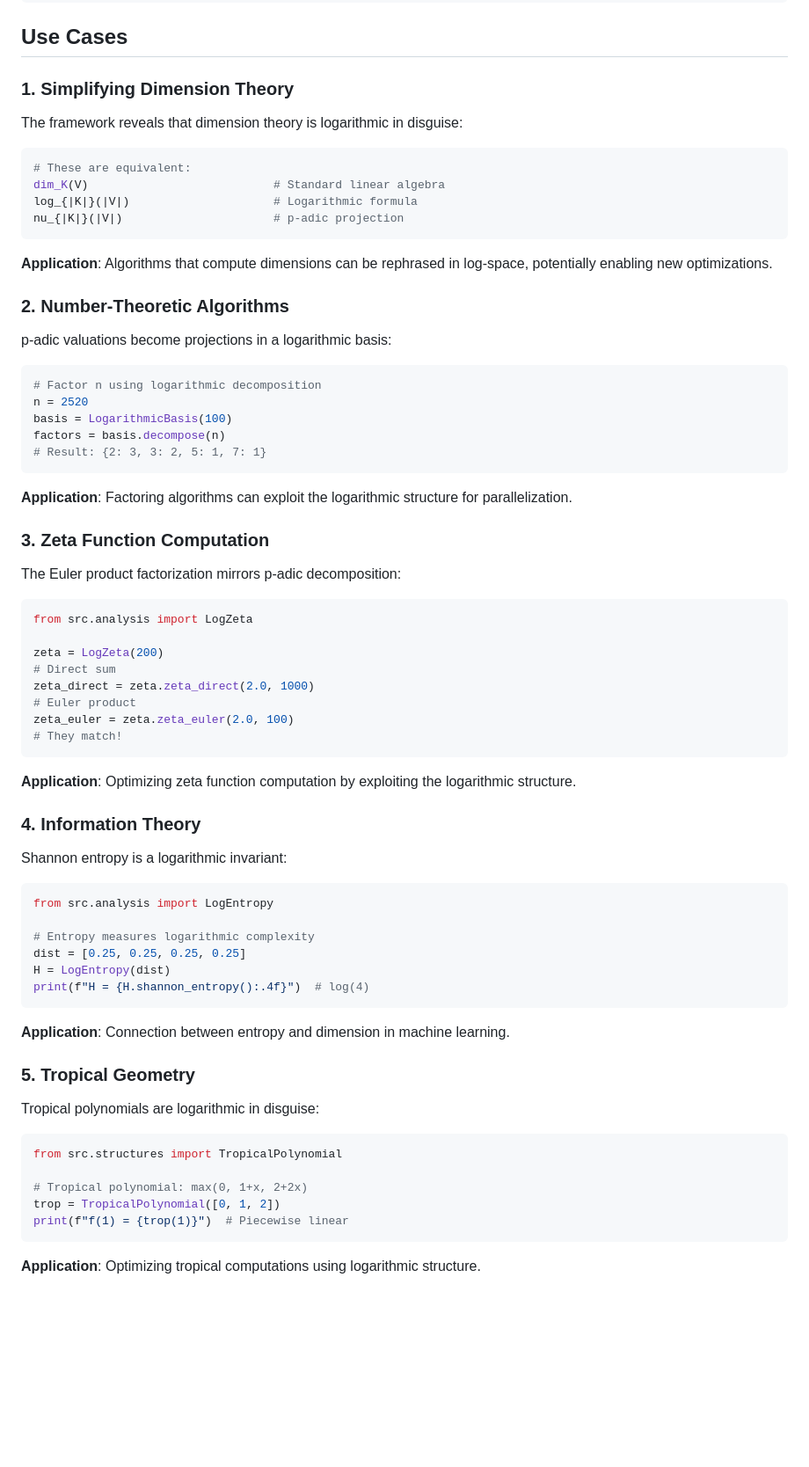
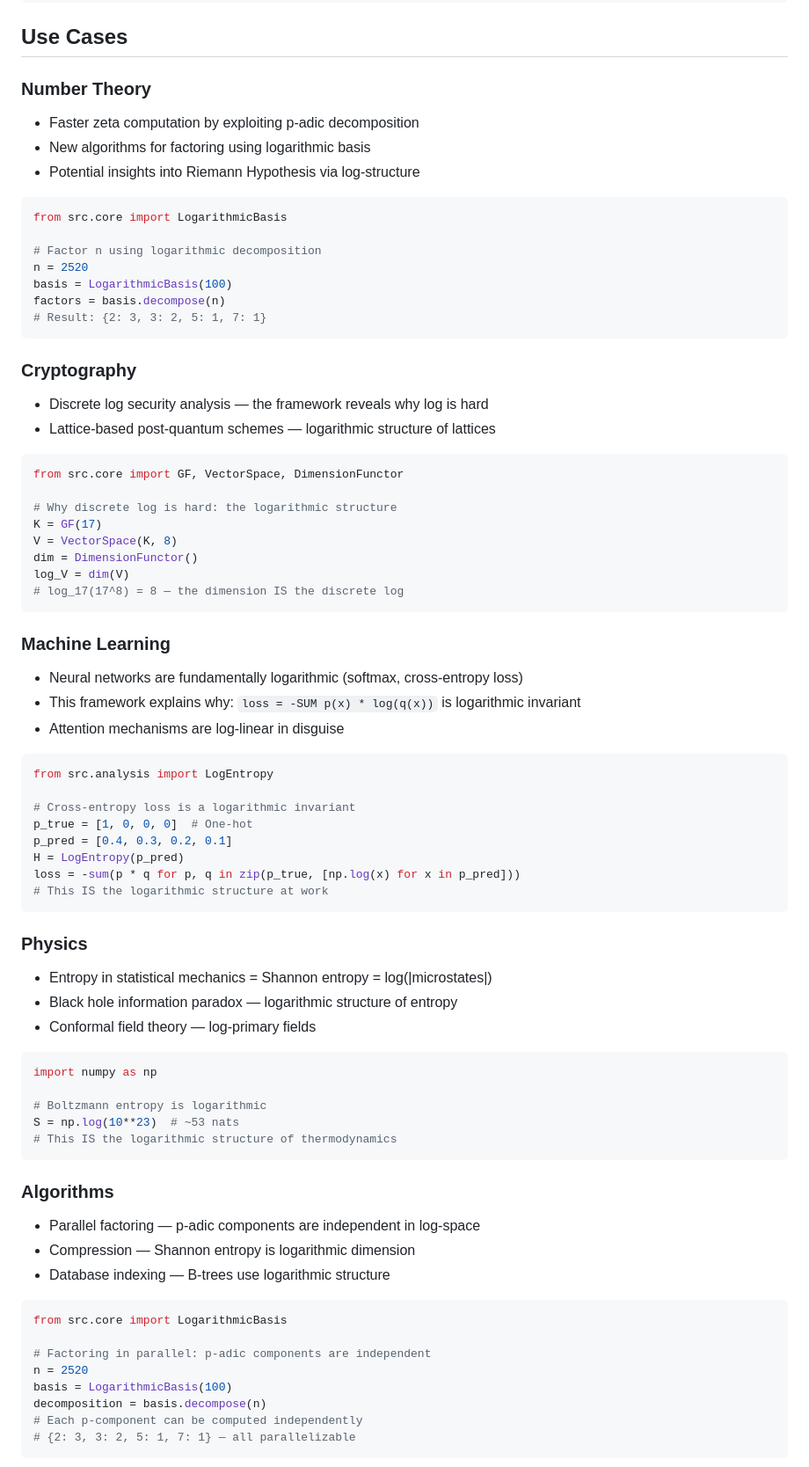
Before and after one commit to omgbox/everything-is-logarithms, a Markdown page: README.md, the part around one of its changes. Shown at 88% size. Drawn GitHub-style; blank space fills up the shorter version.

Commit message:
Update README with novel contributions and use cases
- Expand Novel Contributions with 'Why it's new' column
- Add 'Why This Matters' section explaining conceptual unification
- Expand Use Cases: Number Theory, Cryptography, ML, Physics, Algorithms, Finance
- Update Visualizations section with 5 visual test images
- Each domain has code examples showing logarithmic structure

````diff
--- a/README.md
+++ b/README.md
@@ -154,24 +166,15 @@ for p in [2, 3, 5]:
 
 ## Use Cases
 
-### 1. Simplifying Dimension Theory
+### Number Theory
 
-The framework reveals that dimension theory is logarithmic in disguise:
+- Faster zeta computation by exploiting p-adic decomposition
+- New algorithms for factoring using logarithmic basis
+- Potential insights into Riemann Hypothesis via log-structure
 
 ```python
-# These are equivalent:
-dim_K(V)                           # Standard linear algebra
-log_{|K|}(|V|)                     # Logarithmic formula
-nu_{|K|}(|V|)                      # p-adic projection
-```
+from src.core import LogarithmicBasis
 
-**Application**: Algorithms that compute dimensions can be rephrased in log-space, potentially enabling new optimizations.
-
-### 2. Number-Theoretic Algorithms
-
-p-adic valuations become projections in a logarithmic basis:
-
-```python
 # Factor n using logarithmic decomposition
 n = 2520
 basis = LogarithmicBasis(100)
@@ -179,50 +182,67 @@ factors = basis.decompose(n)
 # Result: {2: 3, 3: 2, 5: 1, 7: 1}
 ```
 
-**Application**: Factoring algorithms can exploit the logarithmic structure for parallelization.
+### Cryptography
 
-### 3. Zeta Function Computation
-
-The Euler product factorization mirrors p-adic decomposition:
+- Discrete log security analysis — the framework reveals why log is hard
+- Lattice-based post-quantum schemes — logarithmic structure of lattices
 
 ```python
-from src.analysis import LogZeta
+from src.core import GF, VectorSpace, DimensionFunctor
 
-zeta = LogZeta(200)
-# Direct sum
-zeta_direct = zeta.zeta_direct(2.0, 1000)
-# Euler product
-zeta_euler = zeta.zeta_euler(2.0, 100)
-# They match!
+# Why discrete log is hard: the logarithmic structure
+K = GF(17)
+V = VectorSpace(K, 8)
+dim = DimensionFunctor()
+log_V = dim(V)
+# log_17(17^8) = 8 — the dimension IS the discrete log
 ```
 
-**Application**: Optimizing zeta function computation by exploiting the logarithmic structure.
+### Machine Learning
 
-### 4. Information Theory
-
-Shannon entropy is a logarithmic invariant:
+- Neural networks are fundamentally logarithmic (softmax, cross-entropy loss)
+- This framework explains why: `loss = -SUM p(x) * log(q(x))` is logarithmic invariant
+- Attention mechanisms are log-linear in disguise
 
 ```python
 from src.analysis import LogEntropy
 
-# Entropy measures logarithmic complexity
-dist = [0.25, 0.25, 0.25, 0.25]
-H = LogEntropy(dist)
-print(f"H = {H.shannon_entropy():.4f}")  # log(4)
+# Cross-entropy loss is a logarithmic invariant
+p_true = [1, 0, 0, 0]  # One-hot
+p_pred = [0.4, 0.3, 0.2, 0.1]
+H = LogEntropy(p_pred)
+loss = -sum(p * q for p, q in zip(p_true, [np.log(x) for x in p_pred]))
+# This IS the logarithmic structure at work
 ```
 
-**Application**: Connection between entropy and dimension in machine learning.
+### Physics
 
-### 5. Tropical Geometry
-
-Tropical polynomials are logarithmic in disguise:
+- Entropy in statistical mechanics = Shannon entropy = log(|microstates|)
+- Black hole information paradox — logarithmic structure of entropy
+- Conformal field theory — log-primary fields
 
 ```python
-from src.structures import TropicalPolynomial
+import numpy as np
 
-# Tropical polynomial: max(0, 1+x, 2+2x)
-trop = TropicalPolynomial([0, 1, 2])
-print(f"f(1) = {trop(1)}")  # Piecewise linear
+# Boltzmann entropy is logarithmic
+S = np.log(10**23)  # ~53 nats
+# This IS the logarithmic structure of thermodynamics
 ```
 
-**Application**: Optimizing tropical computations using logarithmic structure.
+### Algorithms
+
+- Parallel factoring — p-adic components are independent in log-space
+- Compression — Shannon entropy is logarithmic dimension
+- Database indexing — B-trees use logarithmic structure
+
+```python
+from src.core import LogarithmicBasis
+
+# Factoring in parallel: p-adic components are independent
+n = 2520
+basis = LogarithmicBasis(100)
+decomposition = basis.decompose(n)
+# Each p-component can be computed independently
+# {2: 3, 3: 2, 5: 1, 7: 1} — all parallelizable
+```
+
````
Also changed, not shown: other parts of README.md (+47 -12 lines).
